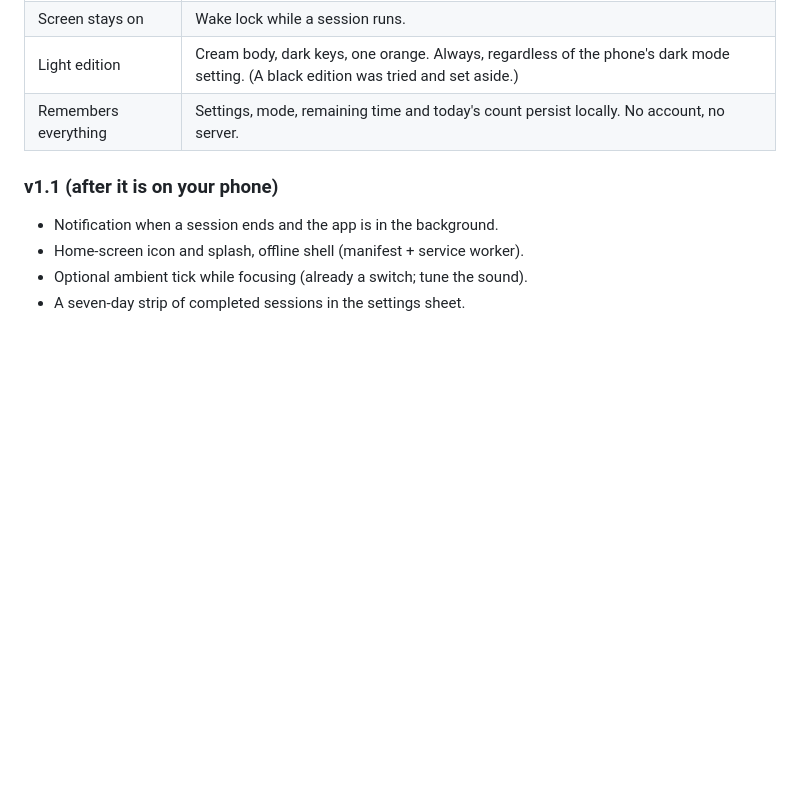
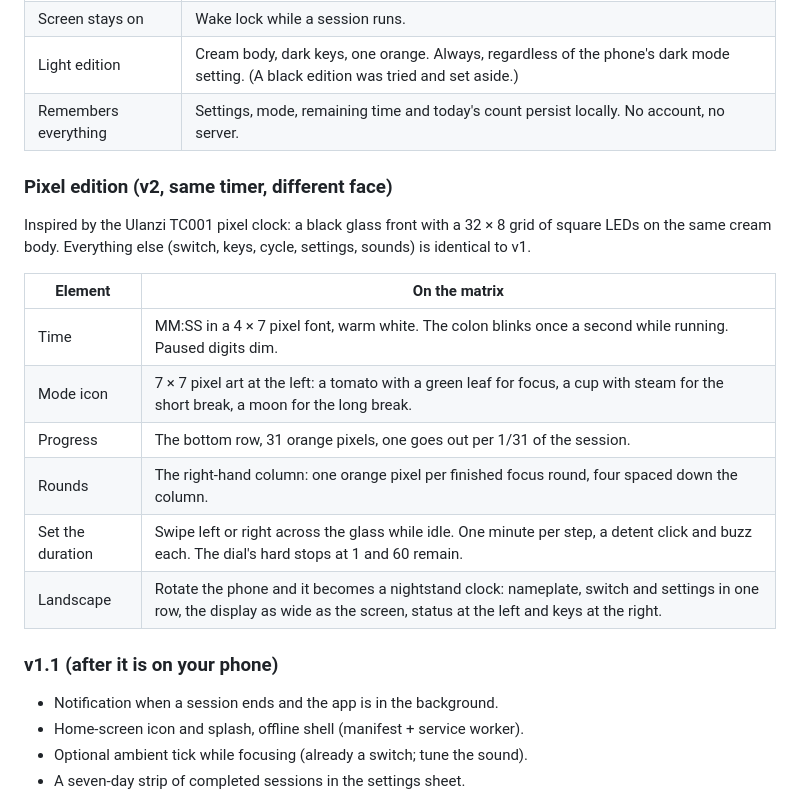
Before and after one commit to amanda3947-carlito/synctest, a Markdown page: pomodoro/PLAN.md, the part around the change. Drawn GitHub-style; blank space fills up the shorter version.

Commit message:
Add the PT-25 pixel edition to the plan
A second face for the same timer: a 32x8 LED matrix in the Ulanzi
pixel-clock style, swipe to set minutes, landscape nightstand layout.

Co-Authored-By: Claude Fable 5.1 <noreply@anthropic.com>
Claude-Session: https://claude.ai/code/session_017s4WHVaPQsSo3bCsm78oEi

```diff
--- a/pomodoro/PLAN.md
+++ b/pomodoro/PLAN.md
@@ -41,6 +41,21 @@ Design references:
 | Light edition | Cream body, dark keys, one orange. Always, regardless of the phone's dark mode setting. (A black edition was tried and set aside.) |
 | Remembers everything | Settings, mode, remaining time and today's count persist locally. No account, no server. |
 
+### Pixel edition (v2, same timer, different face)
+
+Inspired by the Ulanzi TC001 pixel clock: a black glass front with a 32 × 8
+grid of square LEDs on the same cream body. Everything else (switch, keys,
+cycle, settings, sounds) is identical to v1.
+
+| Element | On the matrix |
+|---|---|
+| Time | MM:SS in a 4 × 7 pixel font, warm white. The colon blinks once a second while running. Paused digits dim. |
+| Mode icon | 7 × 7 pixel art at the left: a tomato with a green leaf for focus, a cup with steam for the short break, a moon for the long break. |
+| Progress | The bottom row, 31 orange pixels, one goes out per 1/31 of the session. |
+| Rounds | The right-hand column: one orange pixel per finished focus round, four spaced down the column. |
+| Set the duration | Swipe left or right across the glass while idle. One minute per step, a detent click and buzz each. The dial's hard stops at 1 and 60 remain. |
+| Landscape | Rotate the phone and it becomes a nightstand clock: nameplate, switch and settings in one row, the display as wide as the screen, status at the left and keys at the right. |
+
 ### v1.1 (after it is on your phone)
 
 - Notification when a session ends and the app is in the background.
```
